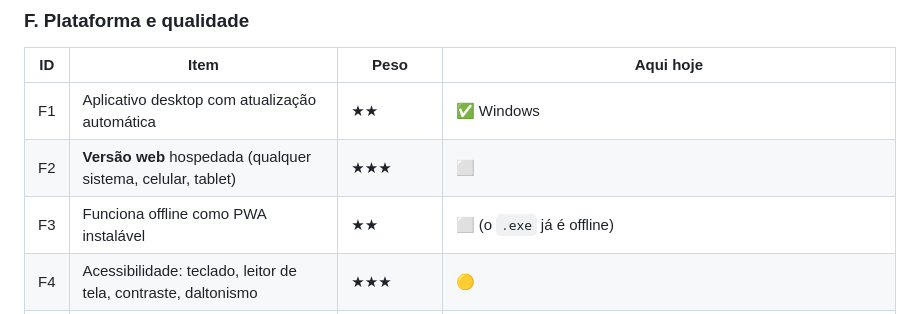
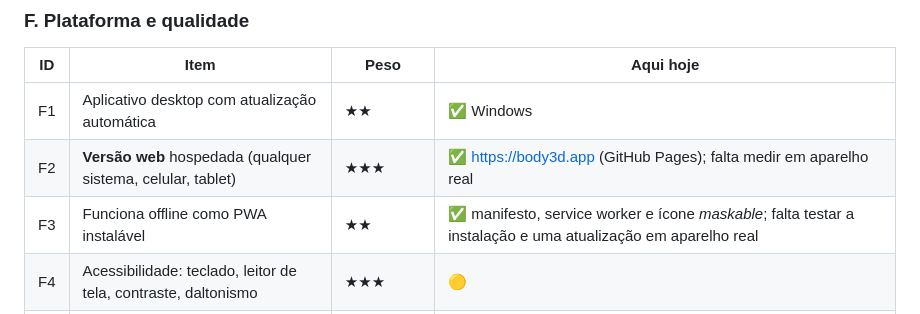
Before and after one commit to KaueChristian/3DBody, a Markdown page: project_context.md, the part around the change. GitHub-like rendering.

```diff
--- a/project_context.md
+++ b/project_context.md
@@ -141,8 +141,8 @@ geral desses produtos, sem pesquisa nova; vale reconferir na F0.
 | ID | Item | Peso | Aqui hoje |
 | --- | --- | --- | --- |
 | F1 | Aplicativo desktop com atualização automática | ★★ | ✅ Windows |
-| F2 | **Versão web** hospedada (qualquer sistema, celular, tablet) | ★★★ | ⬜ |
-| F3 | Funciona offline como PWA instalável | ★★ | ⬜ (o `.exe` já é offline) |
+| F2 | **Versão web** hospedada (qualquer sistema, celular, tablet) | ★★★ | ✅ <https://body3d.app> (GitHub Pages); falta medir em aparelho real |
+| F3 | Funciona offline como PWA instalável | ★★ | ✅ manifesto, service worker e ícone *maskable*; falta testar a instalação e uma atualização em aparelho real |
 | F4 | Acessibilidade: teclado, leitor de tela, contraste, daltonismo | ★★★ | 🟡 |
 | F5 | Interface em mais de um idioma (EN/ES) | ★★ | ⬜ |
 | F6 | Contas, sincronização, modo turma | ★ | ⬜ (exige backend; ver §9) |
```
Also changed, not shown: docs/publicacao-web.md (+10 -8 lines).
